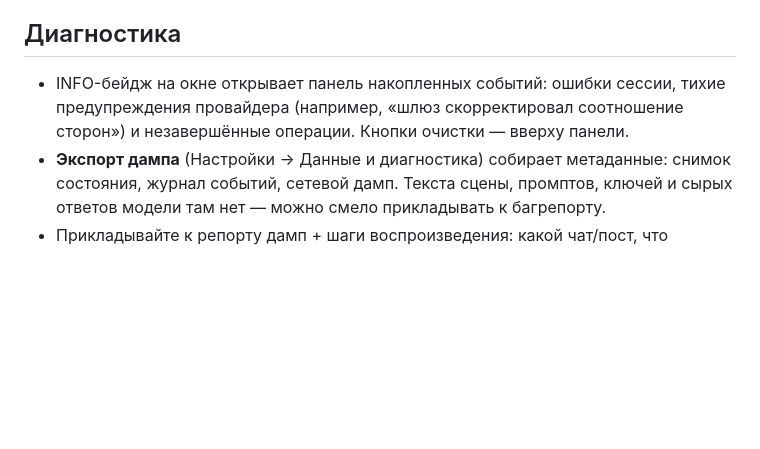
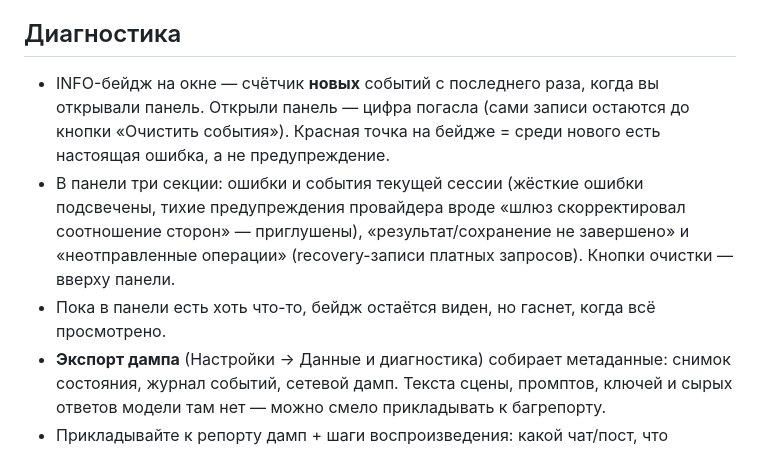
Before and after one commit to ochen-beep/SillyTavern-UR-Image-Studio, a Markdown page: USER_GUIDE.md, the part around the change. Drawn GitHub-style; blank space fills up the shorter version.

Commit message:
docs: INFO-бейдж в USER_GUIDE — счётчик новых, точка ошибок, гашение
Описание приведено к новой модели: цифра = новые события с последнего
открытия панели, открытие гасит счётчик (записи остаются до очистки),
красная точка = жёсткая ошибка среди непрочитанного, тоны строк
(подсвеченные ошибки / приглушённые предупреждения провайдера).

```diff
--- a/USER_GUIDE.md
+++ b/USER_GUIDE.md
@@ -64,7 +64,9 @@ UR Image Studio генерирует картинки по сцене из ча
 
 ## Диагностика
 
-- INFO-бейдж на окне открывает панель накопленных событий: ошибки сессии, тихие предупреждения провайдера (например, «шлюз скорректировал соотношение сторон») и незавершённые операции. Кнопки очистки — вверху панели.
+- INFO-бейдж на окне — счётчик **новых** событий с последнего раза, когда вы открывали панель. Открыли панель — цифра погасла (сами записи остаются до кнопки «Очистить события»). Красная точка на бейдже = среди нового есть настоящая ошибка, а не предупреждение.
+- В панели три секции: ошибки и события текущей сессии (жёсткие ошибки подсвечены, тихие предупреждения провайдера вроде «шлюз скорректировал соотношение сторон» — приглушены), «результат/сохранение не завершено» и «неотправленные операции» (recovery-записи платных запросов). Кнопки очистки — вверху панели.
+- Пока в панели есть хоть что-то, бейдж остаётся виден, но гаснет, когда всё просмотрено.
 - **Экспорт дампа** (Настройки → Данные и диагностика) собирает метаданные: снимок состояния, журнал событий, сетевой дамп. Текста сцены, промптов, ключей и сырых ответов модели там нет — можно смело прикладывать к багрепорту.
 - Прикладывайте к репорту дамп + шаги воспроизведения: какой чат/пост, что нажимали, было ли что-то ожидаемо из кэша, и случилось ли это после перезагрузки страницы или смены чата.
 
```
